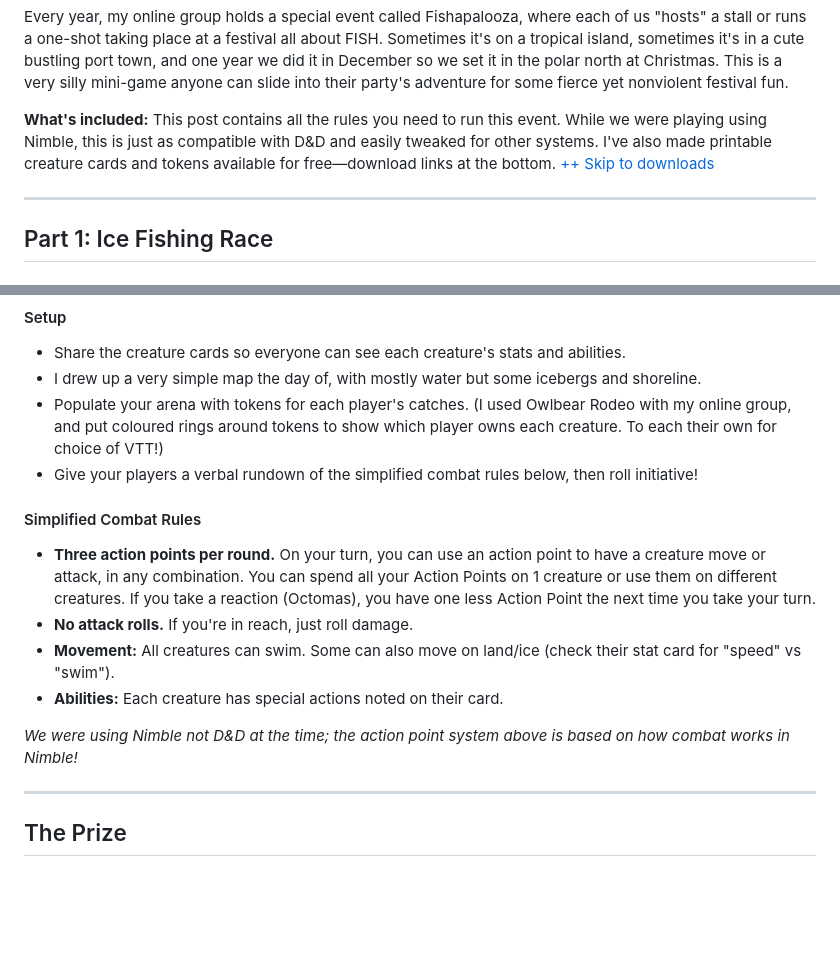
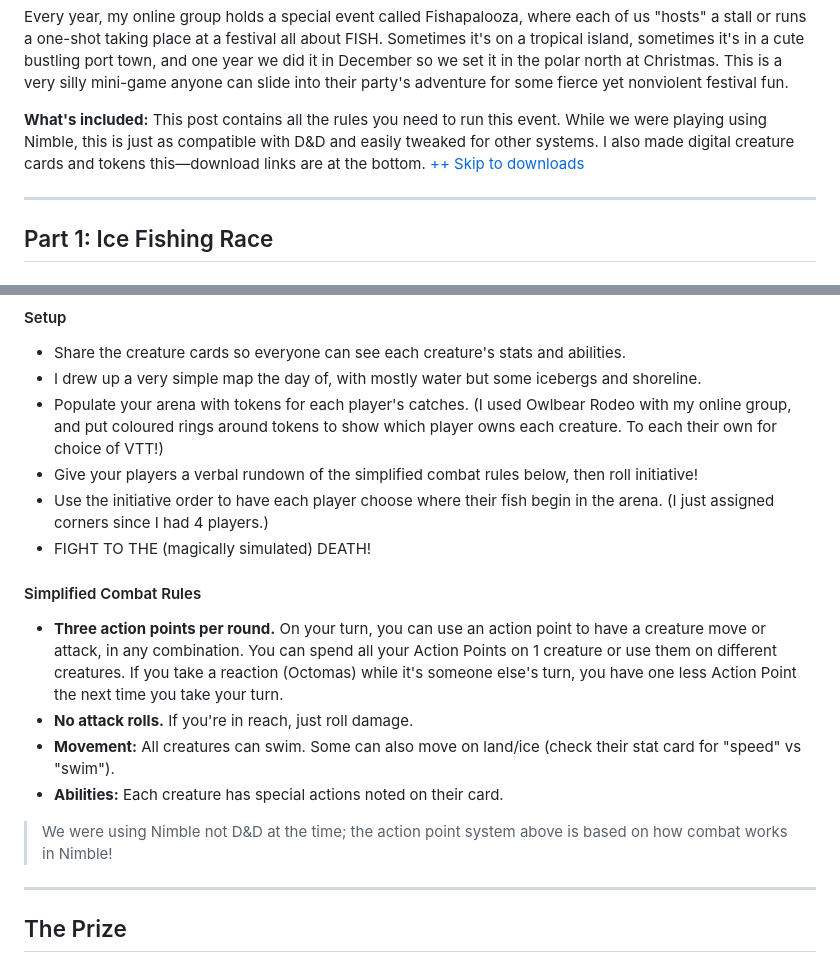
Before and after one commit to sae-br/questadon-11ty, a Markdown page: projects/ice-fishing-mini-game.md, 2 parts joined by grey strips. GitHub-like rendering; blank space fills up the shorter version.

Commit message:
Fix typos and body content

```diff
--- a/projects/ice-fishing-mini-game.md
+++ b/projects/ice-fishing-mini-game.md
@@ -12,7 +12,7 @@ A two-part winter festival mini-game for your table: an ice fishing competition
 
 Every year, my online group holds a special event called Fishapalooza, where each of us "hosts" a stall or runs a one-shot taking place at a festival all about FISH. Sometimes it's on a tropical island, sometimes it's in a cute bustling port town, and one year we did it in December so we set it in the polar north at Christmas. This is a very silly mini-game anyone can slide into their party's adventure for some fierce yet nonviolent festival fun.
 
-**What's included:** This post contains all the rules you need to run this event. While we were playing using Nimble, this is just as compatible with D&D and easily tweaked for other systems. I've also made printable creature cards and tokens available for free—download links at the bottom. [++ Skip to downloads](#downloads)
+**What's included:** This post contains all the rules you need to run this event. While we were playing using Nimble, this is just as compatible with D&D and easily tweaked for other systems. I also made digital creature cards and tokens this—download links are at the bottom. [++ Skip to downloads](#downloads)
 
 
 ---
@@ -85,14 +85,16 @@ Players use the creatures they caught in Part 1 to battle it out in a tiny magic
 - I drew up a very simple map the day of, with mostly water but some icebergs and shoreline.
 - Populate your arena with tokens for each player's catches. (I used Owlbear Rodeo with my online group, and put coloured rings around tokens to show which player owns each creature. To each their own for choice of VTT!)
 - Give your players a verbal rundown of the simplified combat rules below, then roll initiative!
+- Use the initiative order to have each player choose where their fish begin in the arena. (I just assigned corners since I had 4 players.)
+- FIGHT TO THE (magically simulated) DEATH!
 
 #### Simplified Combat Rules
-- **Three action points per round.** On your turn, you can use an action point to have a creature move or attack, in any combination. You can spend all your Action Points on 1 creature or use them on different creatures. If you take a reaction (Octomas), you have one less Action Point the next time you take your turn.
+- **Three action points per round.** On your turn, you can use an action point to have a creature move or attack, in any combination. You can spend all your Action Points on 1 creature or use them on different creatures. If you take a reaction (Octomas) while it's someone else's turn, you have one less Action Point the next time you take your turn.
 - **No attack rolls.** If you're in reach, just roll damage.
 - **Movement:** All creatures can swim. Some can also move on land/ice (check their stat card for "speed" vs "swim").
 - **Abilities:** Each creature has special actions noted on their card.
 
-*We were using Nimble not D&D at the time; the action point system above is based on how combat works in Nimble!*
+> We were using Nimble not D&D at the time; the action point system above is based on how combat works in Nimble!
 
 ---
 
```
Also changed, not shown: projects/article-rebrander-python-Word-document-converter.md (+1 -1 lines).
